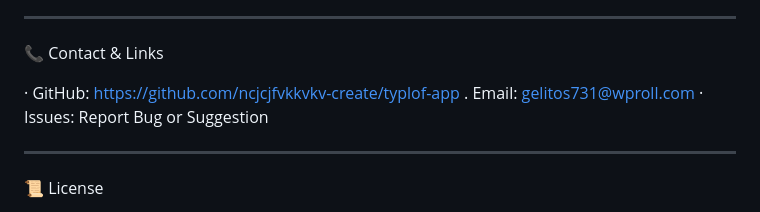
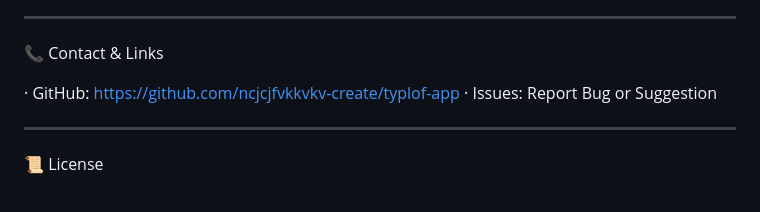
Before and after one commit to ncjcjfvkkvkv-create/typlof-app, a Markdown page: README.md, the part around the change. Rendered like a GitHub page.

```diff
--- a/README.md
+++ b/README.md
@@ -227,7 +227,6 @@ The project includes 4 professional chart types:
 📞 Contact & Links
 
 · GitHub: https://github.com/ncjcjfvkkvkv-create/typlof-app
-. Email: gelitos731@wproll.com
 · Issues: Report Bug or Suggestion
 
 ---
```
